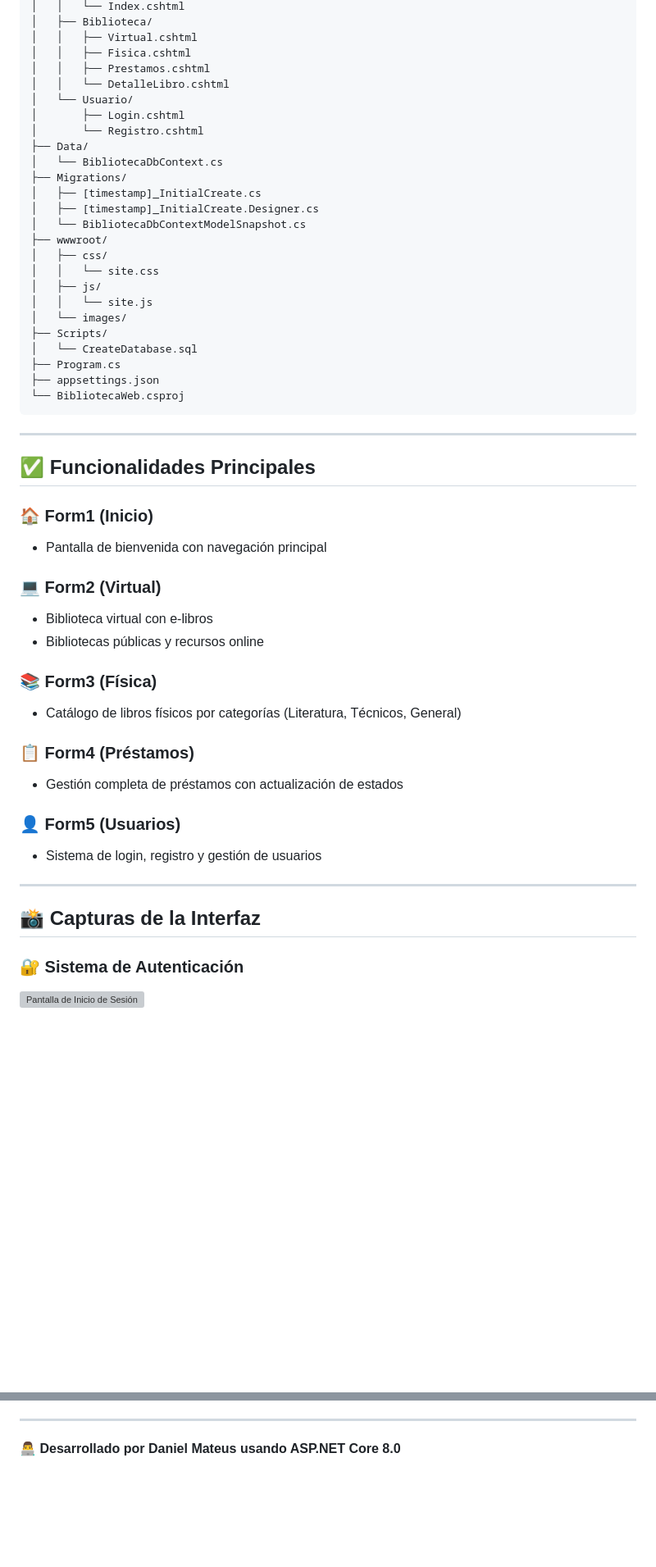
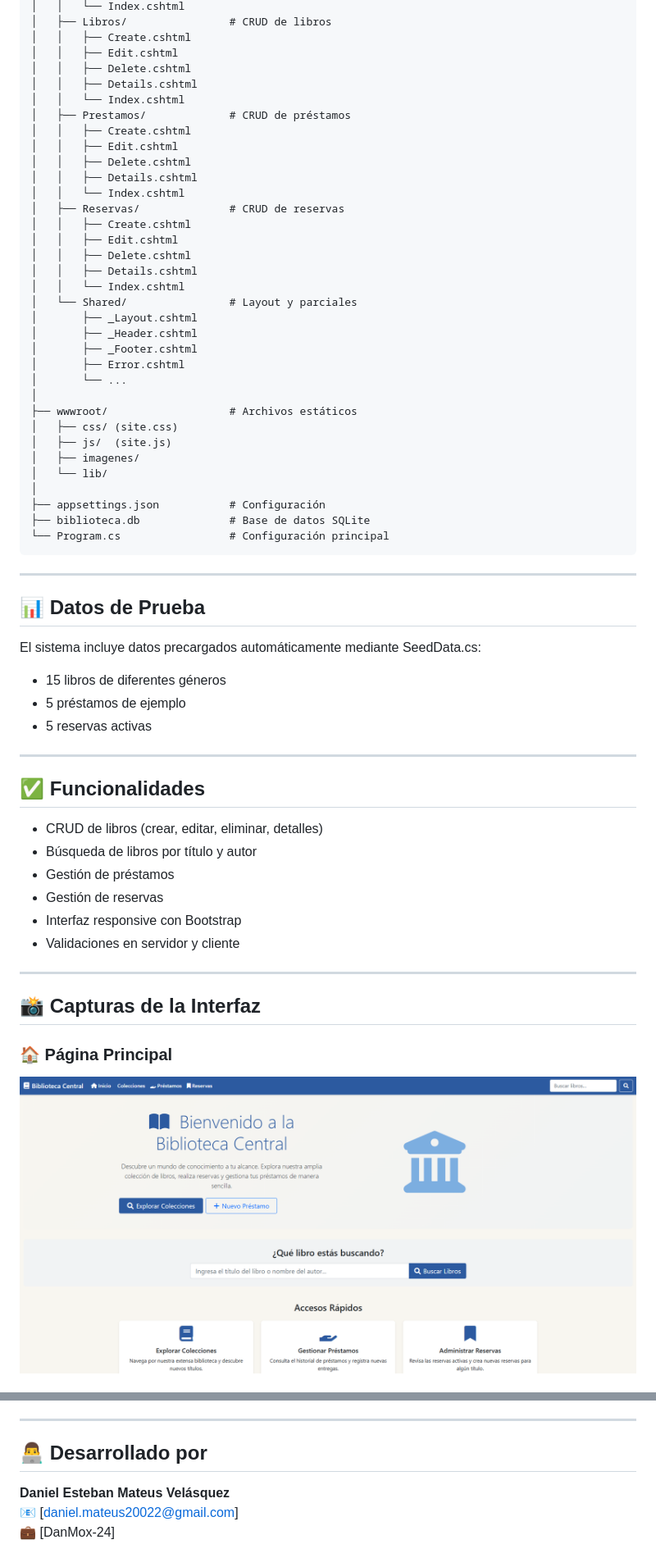
Before and after one commit to DanMox-24/BiblioCentral, a Markdown page: README.md, 2 parts joined by grey strips. Shown: that part at 82% size. Rendered like a GitHub page; blank space fills up the shorter version; grey boxes are pictures that could not be loaded.

````diff
--- a/README.md
+++ b/README.md
@@ -82,55 +80,65 @@ BibliotecaWeb/
 │   │   └── Index.cshtml
-│   ├── Biblioteca/
-│   │   ├── Virtual.cshtml
-│   │   ├── Fisica.cshtml
-│   │   ├── Prestamos.cshtml
-│   │   └── DetalleLibro.cshtml
-│   └── Usuario/
-│       ├── Login.cshtml
-│       └── Registro.cshtml
-├── Data/
-│   └── BibliotecaDbContext.cs
-├── Migrations/
-│   ├── [timestamp]_InitialCreate.cs
-│   ├── [timestamp]_InitialCreate.Designer.cs
-│   └── BibliotecaDbContextModelSnapshot.cs
-├── wwwroot/
-│   ├── css/
-│   │   └── site.css
-│   ├── js/
-│   │   └── site.js
-│   └── images/
-├── Scripts/
-│   └── CreateDatabase.sql
-├── Program.cs
-├── appsettings.json
-└── BibliotecaWeb.csproj
+│   ├── Libros/                # CRUD de libros
+│   │   ├── Create.cshtml
+│   │   ├── Edit.cshtml
+│   │   ├── Delete.cshtml
+│   │   ├── Details.cshtml
+│   │   └── Index.cshtml
+│   ├── Prestamos/             # CRUD de préstamos
+│   │   ├── Create.cshtml
+│   │   ├── Edit.cshtml
+│   │   ├── Delete.cshtml
+│   │   ├── Details.cshtml
+│   │   └── Index.cshtml
+│   ├── Reservas/              # CRUD de reservas
+│   │   ├── Create.cshtml
+│   │   ├── Edit.cshtml
+│   │   ├── Delete.cshtml
+│   │   ├── Details.cshtml
+│   │   └── Index.cshtml
+│   └── Shared/                # Layout y parciales
+│       ├── _Layout.cshtml
+│       ├── _Header.cshtml
+│       ├── _Footer.cshtml
+│       ├── Error.cshtml
+│       └── ...
+│
+├── wwwroot/                   # Archivos estáticos
+│   ├── css/ (site.css)
+│   ├── js/  (site.js)
+│   ├── imagenes/
+│   └── lib/
+│
+├── appsettings.json           # Configuración
+├── biblioteca.db              # Base de datos SQLite
+└── Program.cs                 # Configuración principal
 ```
 
 ---
 
-## ✅ Funcionalidades Principales
+## 📊 Datos de Prueba
 
-### 🏠 **Form1 (Inicio)**
-- Pantalla de bienvenida con navegación principal
+El sistema incluye datos precargados automáticamente mediante SeedData.cs:
 
-### 💻 **Form2 (Virtual)**
-- Biblioteca virtual con e-libros
-- Bibliotecas públicas y recursos online
+- 15 libros de diferentes géneros
+- 5 préstamos de ejemplo
+- 5 reservas activas
 
-### 📚 **Form3 (Física)**
-- Catálogo de libros físicos por categorías (Literatura, Técnicos, General)
+---
 
-### 📋 **Form4 (Préstamos)**
-- Gestión completa de préstamos con actualización de estados
+## ✅ Funcionalidades
 
-### 👤 **Form5 (Usuarios)**
-- Sistema de login, registro y gestión de usuarios
+- CRUD de libros (crear, editar, eliminar, detalles)
+- Búsqueda de libros por título y autor
+- Gestión de préstamos
+- Gestión de reservas
+- Interfaz responsive con Bootstrap
+- Validaciones en servidor y cliente
 
 ---
 
 ## 📸 Capturas de la Interfaz
 
-### 🔐 **Sistema de Autenticación**
-![Pantalla de Inicio de Sesión](screenshots/login.png)
+### 🏠 **Página Principal**
+![Página Principal](screenshots/inicio.png)
 
@@ -226,4 +212,8 @@ Para contribuir al proyecto:
 
 ---
 
-**👨‍💻 Desarrollado por Daniel Mateus usando ASP.NET Core 8.0**
+## 👨‍💻 Desarrollado por
+
+**Daniel Esteban Mateus Velásquez**
+📧 [daniel.mateus20022@gmail.com]
+💼 [DanMox-24]
````
Also changed, not shown: other parts of README.md (+78 -102 lines).
